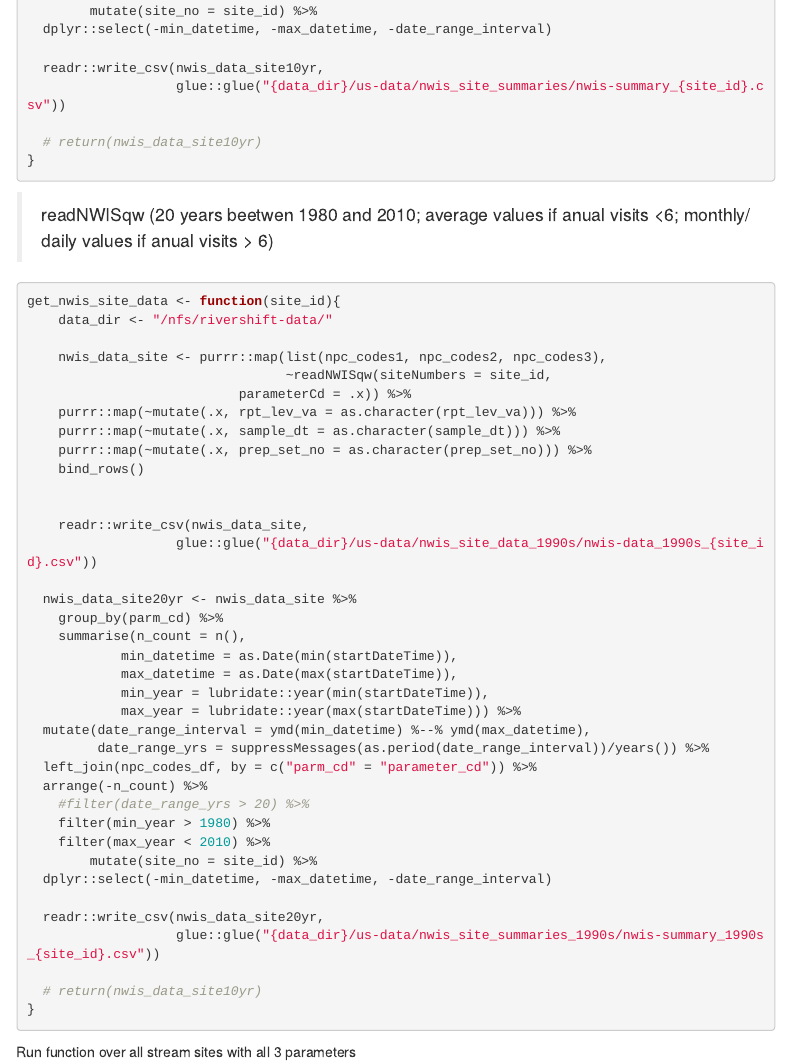
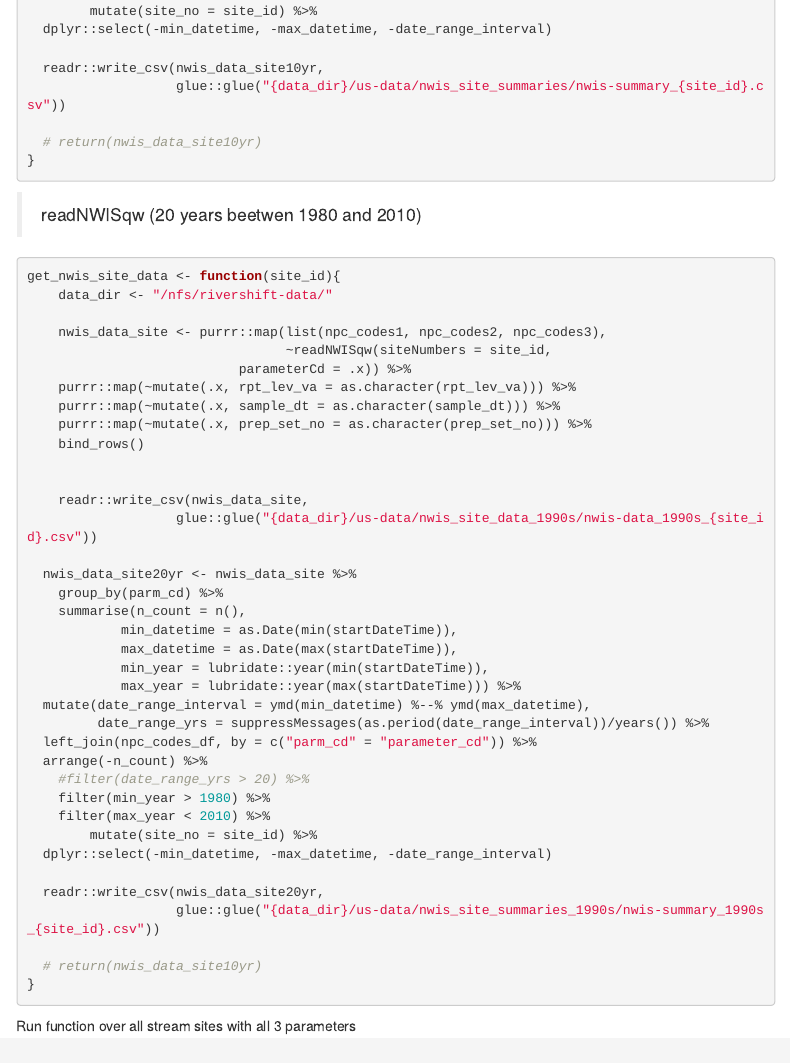
Before and after one commit to khondula/rivershift, an R Markdown document (query-US-data.Rmd): the page in a window 1100 px wide, from 5960 px down. Rendered offline with R 4.5, knitr and Pandoc, with nearby package versions; some code elsewhere in the file could not run offline; menus at the side of the page are left out.

Commit message:
update readNWIS

````diff
--- a/query-US-data.Rmd
+++ b/query-US-data.Rmd
@@ -281,8 +281,7 @@ get_nwis_site_data <- function(site_id){
 }
 ```
 
-> readNWISqw (20 years beetwen 1980 and 2010; average values if anual visits <6;
-monthly/ daily values if anual visits > 6)
+> readNWISqw (20 years beetwen 1980 and 2010)
 
 ```{r}
 get_nwis_site_data <- function(site_id){
````
